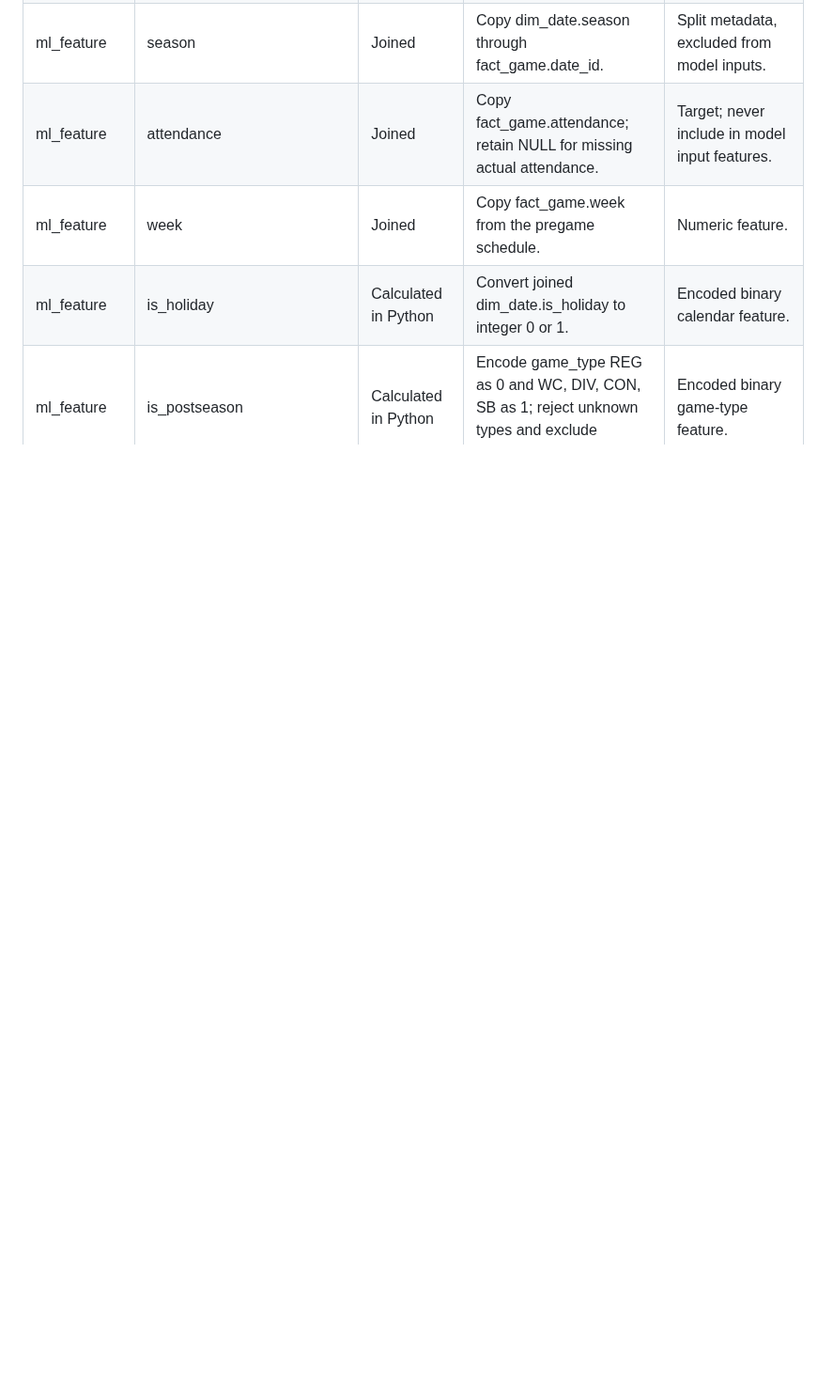
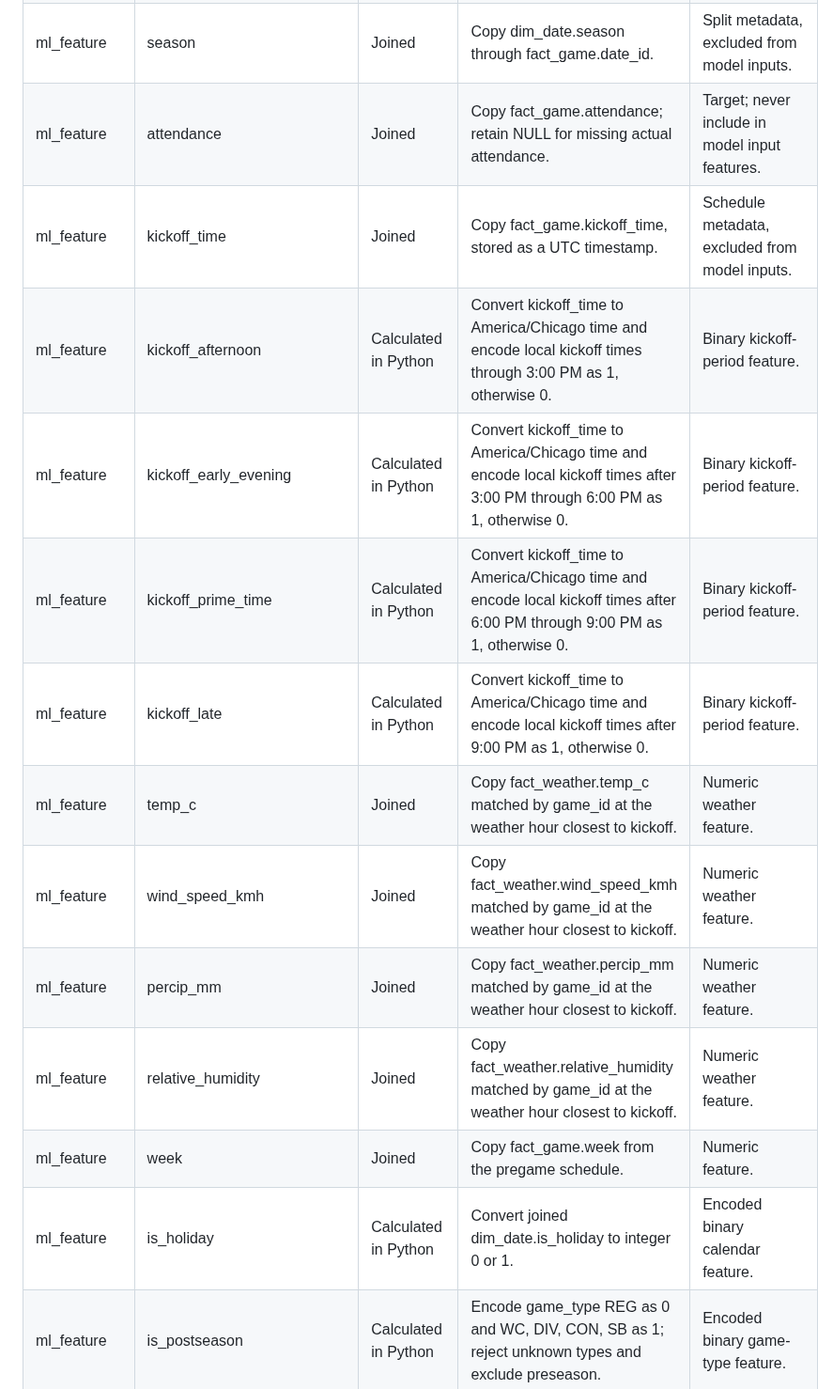
Before and after one commit to 23jchaplin/bmkt670-final-project, a Markdown page: docs/field_sources.md, the part around the change. Shown at 94% size. GitHub-like rendering; blank space fills up the shorter version.

Commit message:
Revising to include weather and kick off time in ml_feature

```diff
--- a/docs/field_sources.md
+++ b/docs/field_sources.md
@@ -28,6 +28,15 @@
 | ml_feature | date_id | Joined | Copy fact_game.date_id. | Date metadata; chronological ordering, excluded from model inputs. |
 | ml_feature | season | Joined | Copy dim_date.season through fact_game.date_id. | Split metadata, excluded from model inputs. |
 | ml_feature | attendance | Joined | Copy fact_game.attendance; retain NULL for missing actual attendance. | Target; never include in model input features. |
+| ml_feature | kickoff_time | Joined | Copy fact_game.kickoff_time, stored as a UTC timestamp. | Schedule metadata, excluded from model inputs. |
+| ml_feature | kickoff_afternoon | Calculated in Python | Convert kickoff_time to America/Chicago time and encode local kickoff times through 3:00 PM as 1, otherwise 0. | Binary kickoff-period feature. |
+| ml_feature | kickoff_early_evening | Calculated in Python | Convert kickoff_time to America/Chicago time and encode local kickoff times after 3:00 PM through 6:00 PM as 1, otherwise 0. | Binary kickoff-period feature. |
+| ml_feature | kickoff_prime_time | Calculated in Python | Convert kickoff_time to America/Chicago time and encode local kickoff times after 6:00 PM through 9:00 PM as 1, otherwise 0. | Binary kickoff-period feature. |
+| ml_feature | kickoff_late | Calculated in Python | Convert kickoff_time to America/Chicago time and encode local kickoff times after 9:00 PM as 1, otherwise 0. | Binary kickoff-period feature. |
+| ml_feature | temp_c | Joined | Copy fact_weather.temp_c matched by game_id at the weather hour closest to kickoff. | Numeric weather feature. |
+| ml_feature | wind_speed_kmh | Joined | Copy fact_weather.wind_speed_kmh matched by game_id at the weather hour closest to kickoff. | Numeric weather feature. |
+| ml_feature | percip_mm | Joined | Copy fact_weather.percip_mm matched by game_id at the weather hour closest to kickoff. | Numeric weather feature. |
+| ml_feature | relative_humidity | Joined | Copy fact_weather.relative_humidity matched by game_id at the weather hour closest to kickoff. | Numeric weather feature. |
 | ml_feature | week | Joined | Copy fact_game.week from the pregame schedule. | Numeric feature. |
 | ml_feature | is_holiday | Calculated in Python | Convert joined dim_date.is_holiday to integer 0 or 1. | Encoded binary calendar feature. |
 | ml_feature | is_postseason | Calculated in Python | Encode game_type REG as 0 and WC, DIV, CON, SB as 1; reject unknown types and exclude preseason. | Encoded binary game-type feature. |
```
Also changed, not shown: README.md (+7 -0 lines), docs/model_report.md (+9 -3 lines), docs/comparison_table.png, 3 other files.
